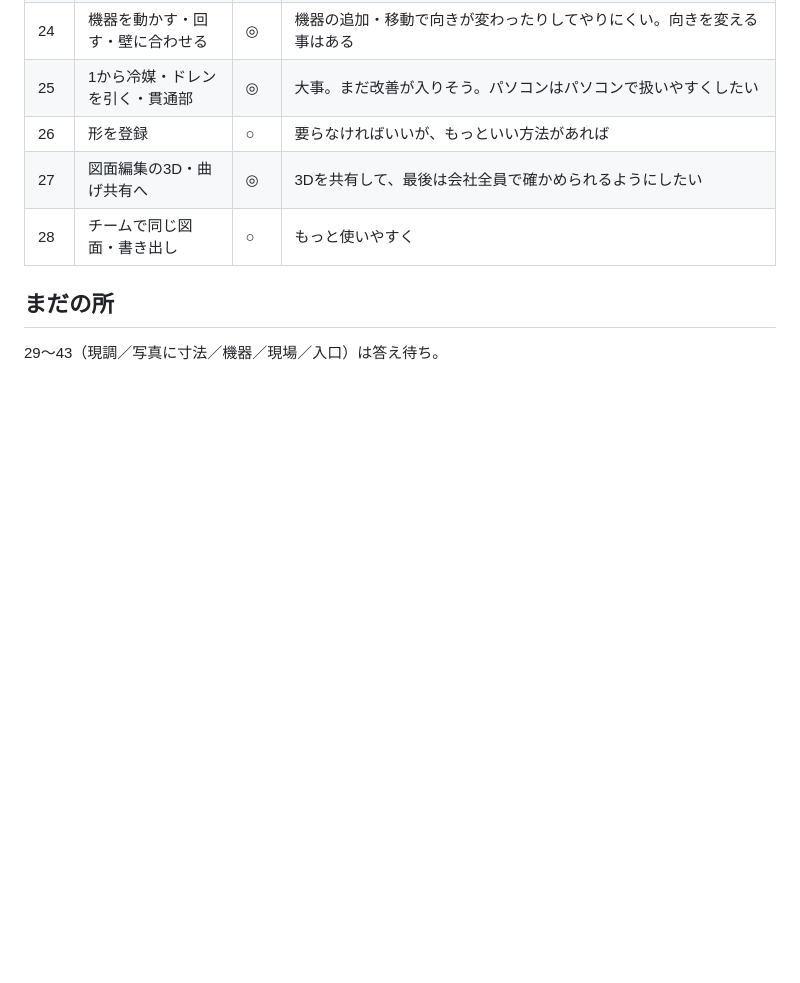
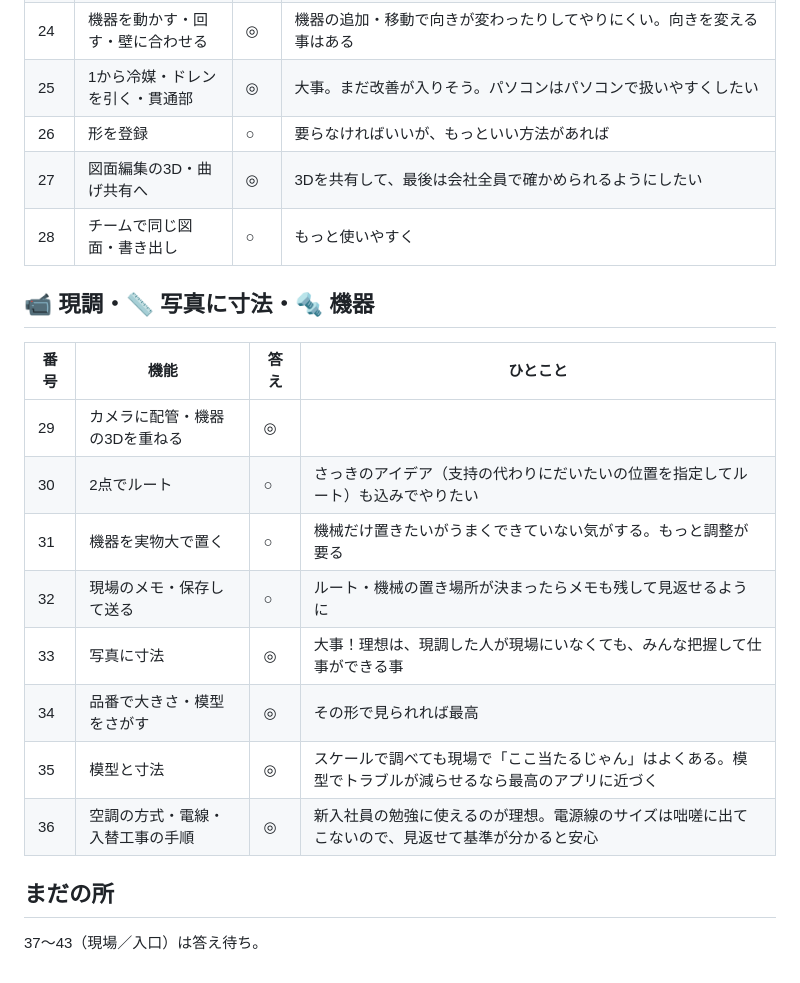
Before and after one commit to akija114/Reibai-Magememo, a Markdown page: docs/tanaoroshi.md, the part around the change. GitHub-like rendering; blank space fills up the shorter version.

Commit message:
機能の棚卸し：現調・写真に寸法・機器（29〜36）の答え・アイデア帳：現調の記録・電線の早見・空調屋の掲示板
Co-Authored-By: Claude Opus 5.5 <noreply@anthropic.com>
Claude-Session: https://claude.ai/code/session_01HjbXaA8yFMTzXUvYJpiBJQ

```diff
--- a/docs/tanaoroshi.md
+++ b/docs/tanaoroshi.md
@@ -44,5 +44,17 @@
 | 27 | 図面編集の3D・曲げ共有へ | ◎ | 3Dを共有して、最後は会社全員で確かめられるようにしたい |
 | 28 | チームで同じ図面・書き出し | ○ | もっと使いやすく |
 
+## 📹 現調・📏 写真に寸法・🔩 機器
+| 番号 | 機能 | 答え | ひとこと |
+|---|---|---|---|
+| 29 | カメラに配管・機器の3Dを重ねる | ◎ | |
+| 30 | 2点でルート | ○ | さっきのアイデア（支持の代わりにだいたいの位置を指定してルート）も込みでやりたい |
+| 31 | 機器を実物大で置く | ○ | 機械だけ置きたいがうまくできていない気がする。もっと調整が要る |
+| 32 | 現場のメモ・保存して送る | ○ | ルート・機械の置き場所が決まったらメモも残して見返せるように |
+| 33 | 写真に寸法 | ◎ | 大事！理想は、現調した人が現場にいなくても、みんな把握して仕事ができる事 |
+| 34 | 品番で大きさ・模型をさがす | ◎ | その形で見られれば最高 |
+| 35 | 模型と寸法 | ◎ | スケールで調べても現場で「ここ当たるじゃん」はよくある。模型でトラブルが減らせるなら最高のアプリに近づく |
+| 36 | 空調の方式・電線・入替工事の手順 | ◎ | 新入社員の勉強に使えるのが理想。電源線のサイズは咄嗟に出てこないので、見返せて基準が分かると安心 |
+
 ## まだの所
-29〜43（現調／写真に寸法／機器／現場／入口）は答え待ち。
+37〜43（現場／入口）は答え待ち。
```
Also changed, not shown: docs/ideas.md (+3 -0 lines).
